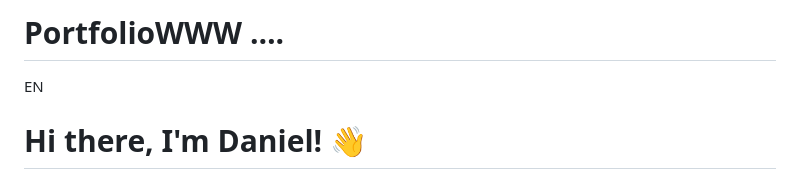
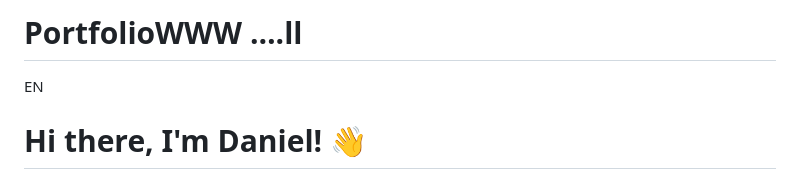
Before and after one commit to DanielTRZ/PortfolioWWW, a Markdown page: README.md, the part around the change. Drawn GitHub-style.

```diff
--- a/README.md
+++ b/README.md
@@ -1,4 +1,4 @@
-# PortfolioWWW ….
+# PortfolioWWW ….ll
 EN
 # Hi there, I'm Daniel! 👋
 
```
